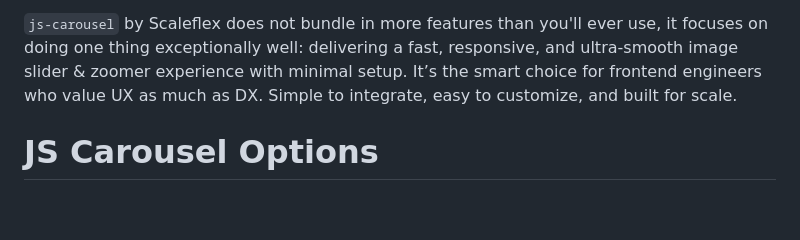
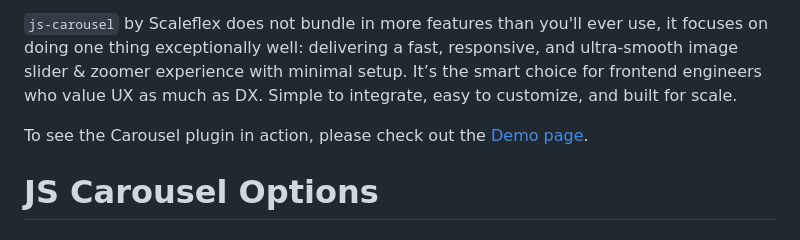
Before and after one commit to scaleflex/js-carousel, a Markdown page: README.md, the part around the change. Rendered like a GitHub page; blank space fills up the shorter version.

```diff
--- a/README.md
+++ b/README.md
@@ -19,6 +19,8 @@
 Meet `js-carousel` by Scaleflex—a minimal, no-nonsense JavaScript carousel plugin that does *exactly* what you need it to do: load fast, look slick, and play nice with performance. Designed with zero dependencies and a featherlight footprint, this carousel is tailor-made for developers and performance-obsessed teams who don’t want to trade speed for style. Whether you're running a headless CMS or optimizing for that last Lighthouse point, `js-carousel` by Scaleflex is the go-to solution.
 
 `js-carousel` by Scaleflex does not bundle in more features than you'll ever use, it focuses on doing one thing exceptionally well: delivering a fast, responsive, and ultra-smooth image slider & zoomer experience with minimal setup. It’s the smart choice for frontend engineers who value UX as much as DX. Simple to integrate, easy to customize, and built for scale.
+
+To see the Carousel plugin in action, please check out the [Demo page](https://scaleflex.cloudimg.io/v7/plugins/js-carousel/carousel-demo.html).
 
 # JS Carousel Options
 
```
